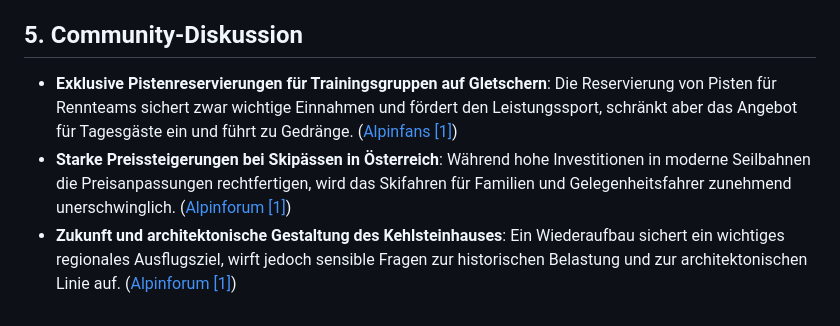
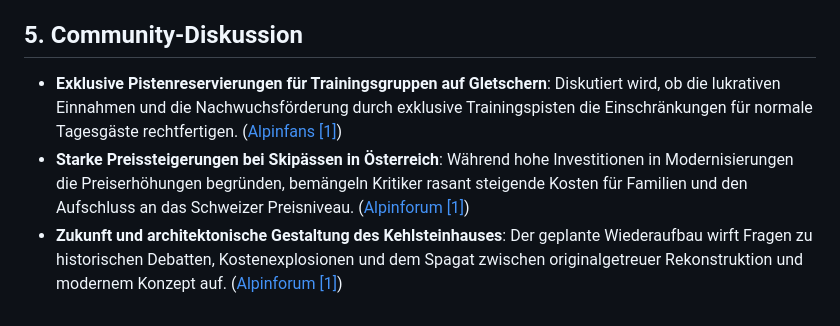
Before and after one commit to MichaelMedek/alpin-map, a Markdown page: weekly_briefing.md, the part around one of its changes. Drawn GitHub-style.

```diff
--- a/weekly_briefing.md
+++ b/weekly_briefing.md
@@ -36,5 +38,5 @@
 
 ## 5. Community-Diskussion
-- **Exklusive Pistenreservierungen für Trainingsgruppen auf Gletschern**: Die Reservierung von Pisten für Rennteams sichert zwar wichtige Einnahmen und fördert den Leistungssport, schränkt aber das Angebot für Tagesgäste ein und führt zu Gedränge. ([Alpinfans [1]](https://alpinfans.com/viewtopic.php?t=3942&start=150))
-- **Starke Preissteigerungen bei Skipässen in Österreich**: Während hohe Investitionen in moderne Seilbahnen die Preisanpassungen rechtfertigen, wird das Skifahren für Familien und Gelegenheitsfahrer zunehmend unerschwinglich. ([Alpinforum [1]](https://www.alpinforum.com/threads/72176/page-4))
-- **Zukunft und architektonische Gestaltung des Kehlsteinhauses**: Ein Wiederaufbau sichert ein wichtiges regionales Ausflugsziel, wirft jedoch sensible Fragen zur historischen Belastung und zur architektonischen Linie auf. ([Alpinforum [1]](https://www.alpinforum.com/threads/72652/))
+- **Exklusive Pistenreservierungen für Trainingsgruppen auf Gletschern**: Diskutiert wird, ob die lukrativen Einnahmen und die Nachwuchsförderung durch exklusive Trainingspisten die Einschränkungen für normale Tagesgäste rechtfertigen. ([Alpinfans [1]](https://alpinfans.com/viewtopic.php?t=3942&start=150))
+- **Starke Preissteigerungen bei Skipässen in Österreich**: Während hohe Investitionen in Modernisierungen die Preiserhöhungen begründen, bemängeln Kritiker rasant steigende Kosten für Familien und den Aufschluss an das Schweizer Preisniveau. ([Alpinforum [1]](https://www.alpinforum.com/threads/72176/page-4))
+- **Zukunft und architektonische Gestaltung des Kehlsteinhauses**: Der geplante Wiederaufbau wirft Fragen zu historischen Debatten, Kostenexplosionen und dem Spagat zwischen originalgetreuer Rekonstruktion und modernem Konzept auf. ([Alpinforum [1]](https://www.alpinforum.com/threads/72652/))
```
Also changed, not shown: other parts of weekly_briefing.md (+25 -23 lines).
